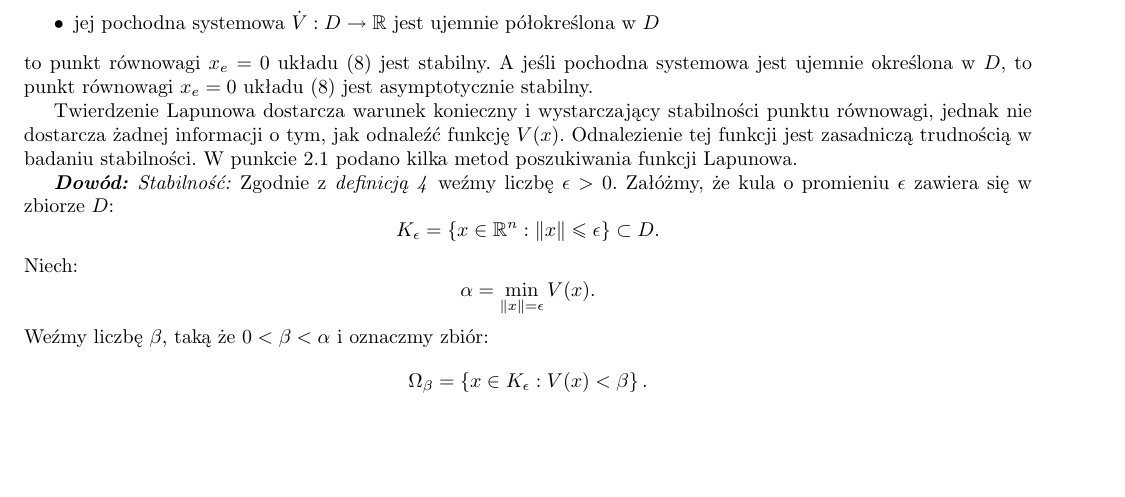
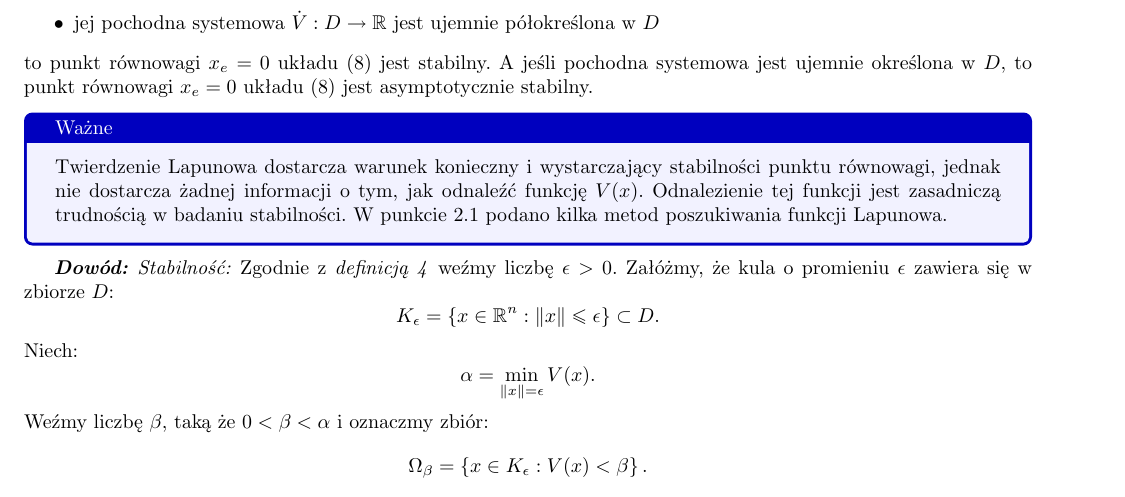
Before and after one commit to borodziejciesla/teoria_sterowania_laboratorium, a LaTeX document (03_lapunow.tex): part of page 5 of 44, cut so that both start at the same text, the shorter picture padded with empty space. Compiled offline with pdfLaTeX.

Commit message:
dodanie ramki z ważną informacją

```diff
--- a/03_lapunow.tex
+++ b/03_lapunow.tex
@@ -10,6 +10,7 @@
 \usepackage{float}
 \usepackage[shortlabels]{enumitem}
 \usepackage{matlab-prettifier}
+\usepackage{tcolorbox}
 
 \DeclareMathOperator*{\argmax}{arg\,max}
 
@@ -200,9 +201,10 @@ Jeżeli istnieje funkcja $V: D \rightarrow \mathbb{R}$, która jest:
 to punkt równowagi $x_{e} = 0$ układu (\ref{eq:sys_stac}) jest stabilny.
 A jeśli pochodna systemowa jest ujemnie określona w $D$, to punkt równowagi $x_{e} = 0$ układu (\ref{eq:sys_stac}) jest asymptotycznie stabilny.
 
-
+\begin{tcolorbox}[colback=blue!5, colframe=blue!75!black, title=Ważne]
 Twierdzenie Lapunowa dostarcza warunek konieczny i wystarczający stabilności punktu równowagi, jednak nie dostarcza żadnej informacji o tym, jak odnaleźć funkcję $V(x)$. Odnalezienie tej funkcji jest zasadniczą trudnością w badaniu stabilności.
 W punkcie \ref{sec:dobor_funkcji} podano kilka metod poszukiwania funkcji Lapunowa.
+\end{tcolorbox}
 
 \textbf{\textit{Dowód:}}
 \textit{Stabilność:}
```
Also changed, not shown: 6 other files.
